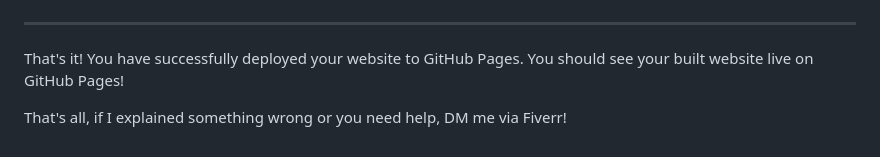
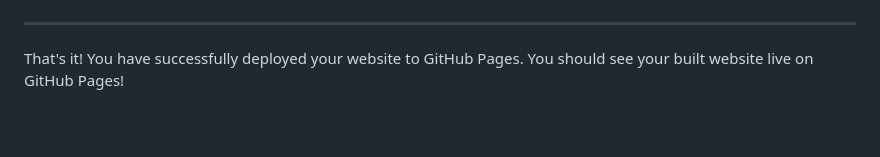
Before and after one commit to Jermaphobias/jermaphobias.github.io, a Markdown page: README.md, the part around the change. Drawn GitHub-style; blank space fills up the shorter version.

```diff
--- a/README.md
+++ b/README.md
@@ -115,5 +115,3 @@ I took this photo of my catto, isn't he cute? :3
 
 ---
 That's it! You have successfully deployed your website to GitHub Pages. You should see your built website live on GitHub Pages!
-
-That's all, if I explained something wrong or you need help, DM me via Fiverr!
```
